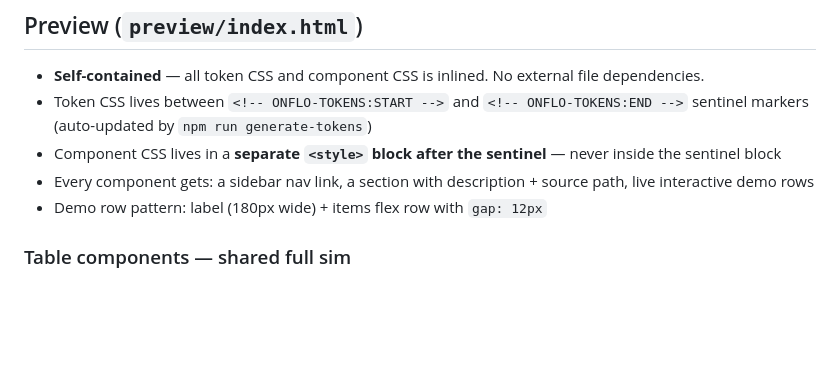
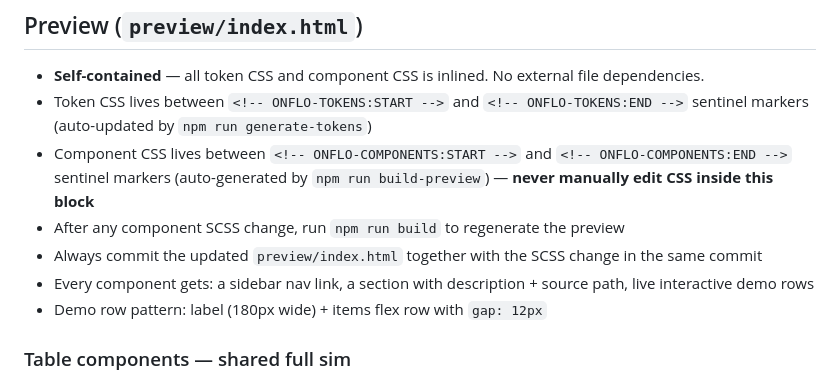
Before and after one commit to rbenedict-debug/Design-System, a Markdown page: CLAUDE.md, the part around the change. Rendered like a GitHub page; blank space fills up the shorter version.

Commit message:
docs(claude): add preview build rules

```diff
--- a/CLAUDE.md
+++ b/CLAUDE.md
@@ -400,7 +400,9 @@ components/{name}/
 
 - **Self-contained** — all token CSS and component CSS is inlined. No external file dependencies.
 - Token CSS lives between `<!-- ONFLO-TOKENS:START -->` and `<!-- ONFLO-TOKENS:END -->` sentinel markers (auto-updated by `npm run generate-tokens`)
-- Component CSS lives in a **separate `<style>` block after the sentinel** — never inside the sentinel block
+- Component CSS lives between `<!-- ONFLO-COMPONENTS:START -->` and `<!-- ONFLO-COMPONENTS:END -->` sentinel markers (auto-generated by `npm run build-preview`) — **never manually edit CSS inside this block**
+- After any component SCSS change, run `npm run build` to regenerate the preview
+- Always commit the updated `preview/index.html` together with the SCSS change in the same commit
 - Every component gets: a sidebar nav link, a section with description + source path, live interactive demo rows
 - Demo row pattern: label (180px wide) + items flex row with `gap: 12px`
 
```
